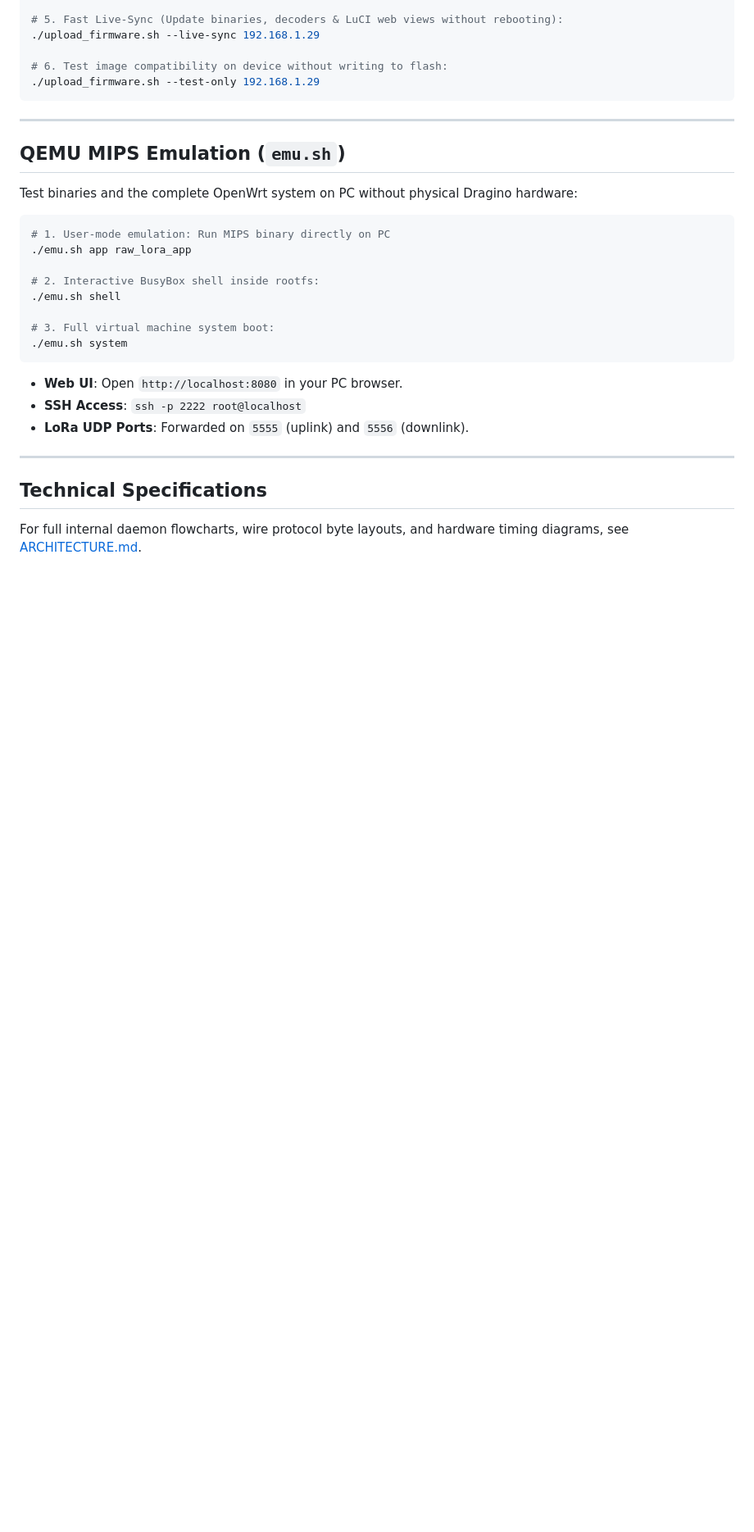
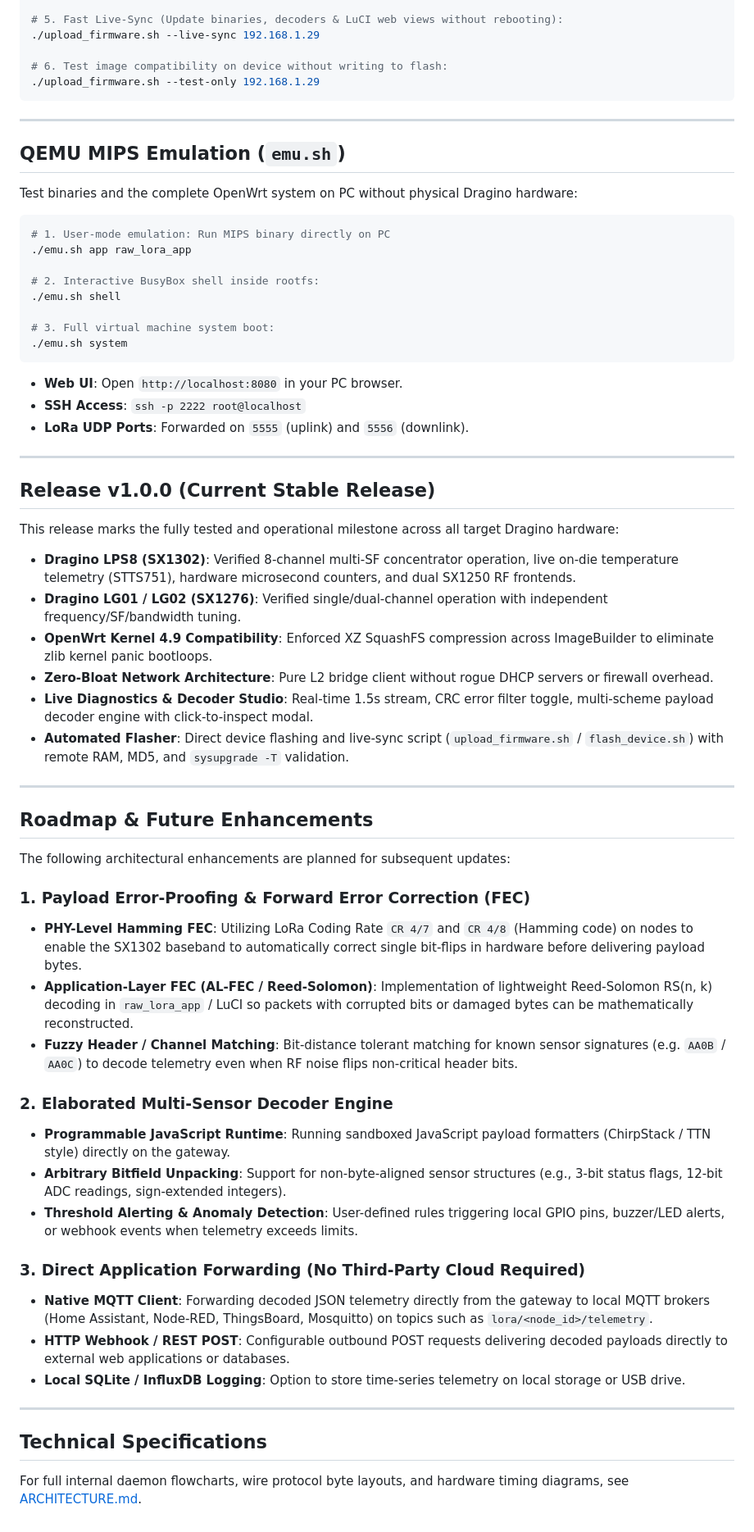
Before and after one commit to nor24o/custom-lps8-firmware, a Markdown page: README.md, the part around the change. Shown at 82% size. GitHub-like rendering; blank space fills up the shorter version.

Commit message:
Release v1.0.0: Document stable release milestone, verification, and future roadmap

```diff
--- a/README.md
+++ b/README.md
@@ -181,6 +181,39 @@ Test binaries and the complete OpenWrt system on PC without physical Dragino har
 
 ---
 
+## Release v1.0.0 (Current Stable Release)
+
+This release marks the fully tested and operational milestone across all target Dragino hardware:
+- **Dragino LPS8 (SX1302)**: Verified 8-channel multi-SF concentrator operation, live on-die temperature telemetry (STTS751), hardware microsecond counters, and dual SX1250 RF frontends.
+- **Dragino LG01 / LG02 (SX1276)**: Verified single/dual-channel operation with independent frequency/SF/bandwidth tuning.
+- **OpenWrt Kernel 4.9 Compatibility**: Enforced XZ SquashFS compression across ImageBuilder to eliminate zlib kernel panic bootloops.
+- **Zero-Bloat Network Architecture**: Pure L2 bridge client without rogue DHCP servers or firewall overhead.
+- **Live Diagnostics & Decoder Studio**: Real-time 1.5s stream, CRC error filter toggle, multi-scheme payload decoder engine with click-to-inspect modal.
+- **Automated Flasher**: Direct device flashing and live-sync script (`upload_firmware.sh` / `flash_device.sh`) with remote RAM, MD5, and `sysupgrade -T` validation.
+
+---
+
+## Roadmap & Future Enhancements
+
+The following architectural enhancements are planned for subsequent updates:
+
+### 1. Payload Error-Proofing & Forward Error Correction (FEC)
+- **PHY-Level Hamming FEC**: Utilizing LoRa Coding Rate `CR 4/7` and `CR 4/8` (Hamming code) on nodes to enable the SX1302 baseband to automatically correct single bit-flips in hardware before delivering payload bytes.
+- **Application-Layer FEC (AL-FEC / Reed-Solomon)**: Implementation of lightweight Reed-Solomon RS(n, k) decoding in `raw_lora_app` / LuCI so packets with corrupted bits or damaged bytes can be mathematically reconstructed.
+- **Fuzzy Header / Channel Matching**: Bit-distance tolerant matching for known sensor signatures (e.g. `AA0B` / `AA0C`) to decode telemetry even when RF noise flips non-critical header bits.
+
+### 2. Elaborated Multi-Sensor Decoder Engine
+- **Programmable JavaScript Runtime**: Running sandboxed JavaScript payload formatters (ChirpStack / TTN style) directly on the gateway.
+- **Arbitrary Bitfield Unpacking**: Support for non-byte-aligned sensor structures (e.g., 3-bit status flags, 12-bit ADC readings, sign-extended integers).
+- **Threshold Alerting & Anomaly Detection**: User-defined rules triggering local GPIO pins, buzzer/LED alerts, or webhook events when telemetry exceeds limits.
+
+### 3. Direct Application Forwarding (No Third-Party Cloud Required)
+- **Native MQTT Client**: Forwarding decoded JSON telemetry directly from the gateway to local MQTT brokers (Home Assistant, Node-RED, ThingsBoard, Mosquitto) on topics such as `lora/<node_id>/telemetry`.
+- **HTTP Webhook / REST POST**: Configurable outbound POST requests delivering decoded payloads directly to external web applications or databases.
+- **Local SQLite / InfluxDB Logging**: Option to store time-series telemetry on local storage or USB drive.
+
+---
+
 ## Technical Specifications
 
 For full internal daemon flowcharts, wire protocol byte layouts, and hardware timing diagrams, see [ARCHITECTURE.md](ARCHITECTURE.md).
```
